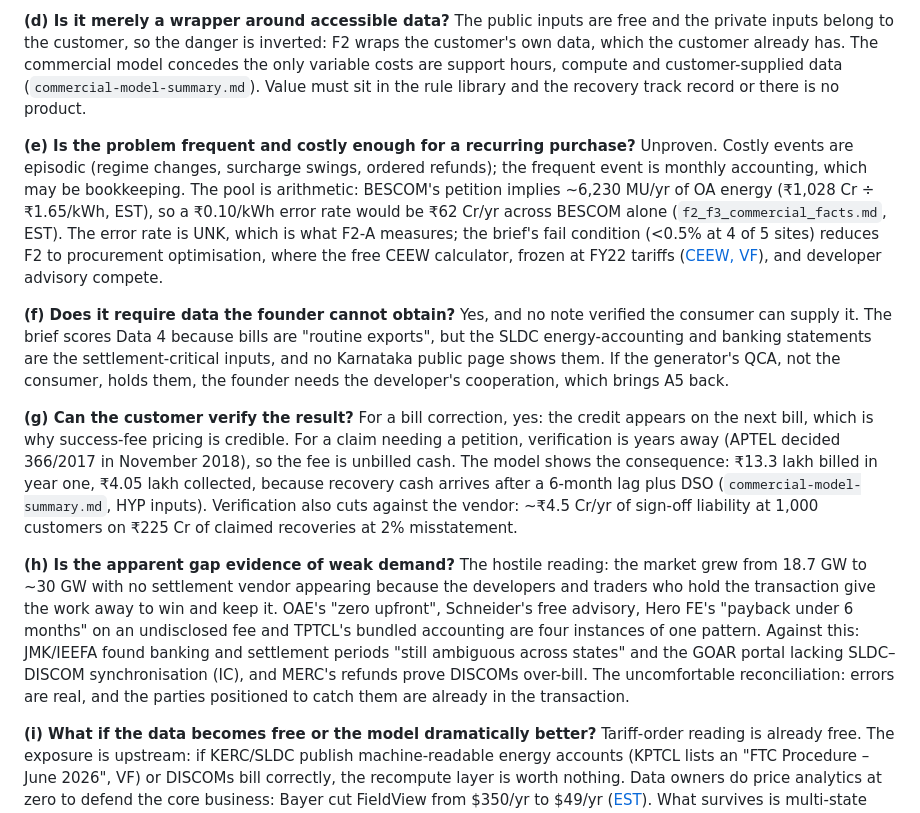
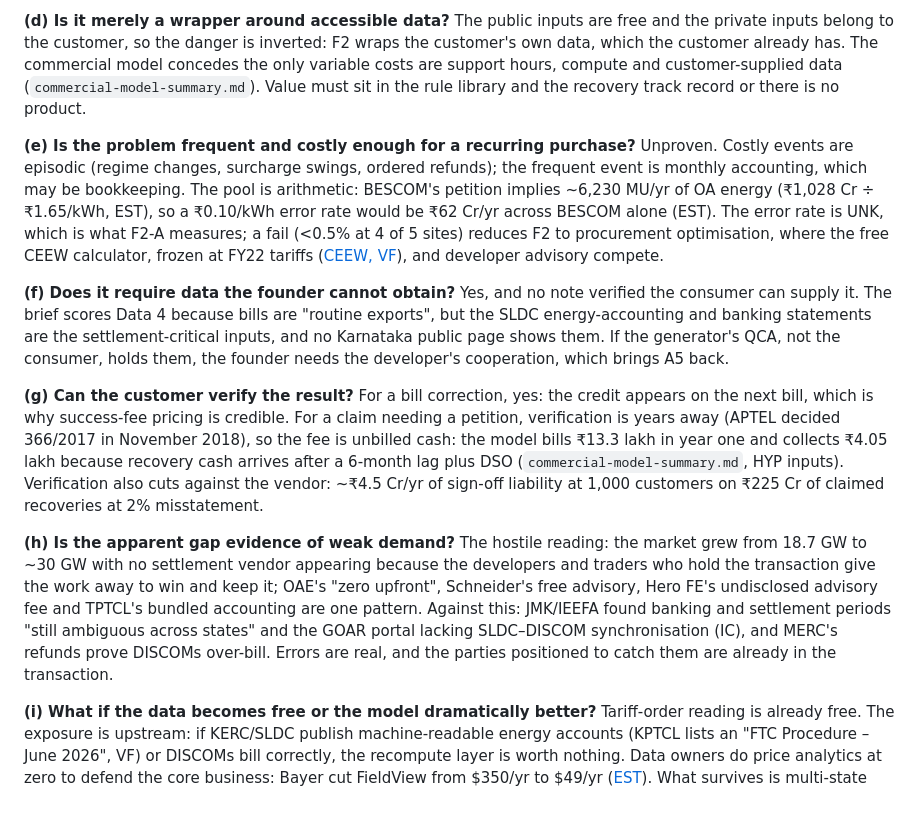
Before and after one commit to alankritghosh-ux/VideoGEN, a Markdown page: research/venture-opportunity/red-team-review.md, the part around the change. Drawn GitHub-style.

```diff
--- a/research/venture-opportunity/red-team-review.md
+++ b/research/venture-opportunity/red-team-review.md
@@ -32,13 +32,13 @@ The attack. Four named incumbents already sell parts of this job inside a transa
 
 **(d) Is it merely a wrapper around accessible data?** The public inputs are free and the private inputs belong to the customer, so the danger is inverted: F2 wraps the customer's own data, which the customer already has. The commercial model concedes the only variable costs are support hours, compute and customer-supplied data (`commercial-model-summary.md`). Value must sit in the rule library and the recovery track record or there is no product.
 
-**(e) Is the problem frequent and costly enough for a recurring purchase?** Unproven. Costly events are episodic (regime changes, surcharge swings, ordered refunds); the frequent event is monthly accounting, which may be bookkeeping. The pool is arithmetic: BESCOM's petition implies ~6,230 MU/yr of OA energy (₹1,028 Cr ÷ ₹1.65/kWh, EST), so a ₹0.10/kWh error rate would be ₹62 Cr/yr across BESCOM alone (`f2_f3_commercial_facts.md`, EST). The error rate is UNK, which is what F2-A measures; the brief's fail condition (<0.5% at 4 of 5 sites) reduces F2 to procurement optimisation, where the free CEEW calculator, frozen at FY22 tariffs ([CEEW, VF](https://www.ceew.in/cef/shared/CEEW-CEF-Open-access-landed-cost-calculator-methodology.pdf)), and developer advisory compete.
+**(e) Is the problem frequent and costly enough for a recurring purchase?** Unproven. Costly events are episodic (regime changes, surcharge swings, ordered refunds); the frequent event is monthly accounting, which may be bookkeeping. The pool is arithmetic: BESCOM's petition implies ~6,230 MU/yr of OA energy (₹1,028 Cr ÷ ₹1.65/kWh, EST), so a ₹0.10/kWh error rate would be ₹62 Cr/yr across BESCOM alone (EST). The error rate is UNK, which is what F2-A measures; a fail (<0.5% at 4 of 5 sites) reduces F2 to procurement optimisation, where the free CEEW calculator, frozen at FY22 tariffs ([CEEW, VF](https://www.ceew.in/cef/shared/CEEW-CEF-Open-access-landed-cost-calculator-methodology.pdf)), and developer advisory compete.
 
 **(f) Does it require data the founder cannot obtain?** Yes, and no note verified the consumer can supply it. The brief scores Data 4 because bills are "routine exports", but the SLDC energy-accounting and banking statements are the settlement-critical inputs, and no Karnataka public page shows them. If the generator's QCA, not the consumer, holds them, the founder needs the developer's cooperation, which brings A5 back.
 
-**(g) Can the customer verify the result?** For a bill correction, yes: the credit appears on the next bill, which is why success-fee pricing is credible. For a claim needing a petition, verification is years away (APTEL decided 366/2017 in November 2018), so the fee is unbilled cash. The model shows the consequence: ₹13.3 lakh billed in year one, ₹4.05 lakh collected, because recovery cash arrives after a 6-month lag plus DSO (`commercial-model-summary.md`, HYP inputs). Verification also cuts against the vendor: ~₹4.5 Cr/yr of sign-off liability at 1,000 customers on ₹225 Cr of claimed recoveries at 2% misstatement.
+**(g) Can the customer verify the result?** For a bill correction, yes: the credit appears on the next bill, which is why success-fee pricing is credible. For a claim needing a petition, verification is years away (APTEL decided 366/2017 in November 2018), so the fee is unbilled cash: the model bills ₹13.3 lakh in year one and collects ₹4.05 lakh because recovery cash arrives after a 6-month lag plus DSO (`commercial-model-summary.md`, HYP inputs). Verification also cuts against the vendor: ~₹4.5 Cr/yr of sign-off liability at 1,000 customers on ₹225 Cr of claimed recoveries at 2% misstatement.
 
-**(h) Is the apparent gap evidence of weak demand?** The hostile reading: the market grew from 18.7 GW to ~30 GW with no settlement vendor appearing because the developers and traders who hold the transaction give the work away to win and keep it. OAE's "zero upfront", Schneider's free advisory, Hero FE's "payback under 6 months" on an undisclosed fee and TPTCL's bundled accounting are four instances of one pattern. Against this: JMK/IEEFA found banking and settlement periods "still ambiguous across states" and the GOAR portal lacking SLDC–DISCOM synchronisation (IC), and MERC's refunds prove DISCOMs over-bill. The uncomfortable reconciliation: errors are real, and the parties positioned to catch them are already in the transaction.
+**(h) Is the apparent gap evidence of weak demand?** The hostile reading: the market grew from 18.7 GW to ~30 GW with no settlement vendor appearing because the developers and traders who hold the transaction give the work away to win and keep it; OAE's "zero upfront", Schneider's free advisory, Hero FE's undisclosed advisory fee and TPTCL's bundled accounting are one pattern. Against this: JMK/IEEFA found banking and settlement periods "still ambiguous across states" and the GOAR portal lacking SLDC–DISCOM synchronisation (IC), and MERC's refunds prove DISCOMs over-bill. Errors are real, and the parties positioned to catch them are already in the transaction.
 
 **(i) What if the data becomes free or the model dramatically better?** Tariff-order reading is already free. The exposure is upstream: if KERC/SLDC publish machine-readable energy accounts (KPTCL lists an "FTC Procedure – June 2026", VF) or DISCOMs bill correctly, the recompute layer is worth nothing. Data owners do price analytics at zero to defend the core business: Bayer cut FieldView from $350/yr to $49/yr ([EST](https://bichosdecampo.com/la-muerte-del-ojimetro-bayer-lanzo-una-plataforma-propia-para-incursionar-en-la-agricultura-digital)). What survives is multi-state regime identification and procurement optimisation, the DERS-versus-OA decision KERC reopened for every HT consumer on 31 Mar 2026 ([SolarQuarter, VF](https://solarquarter.com/2026/04/02/kerc-extends-discounted-energy-rate-scheme-till-fy28-eases-open-access-rules-for-consumers-in-karnataka/)).
 
```
Also changed, not shown: research/venture-opportunity/executive-decision.md (+10 -10 lines).
